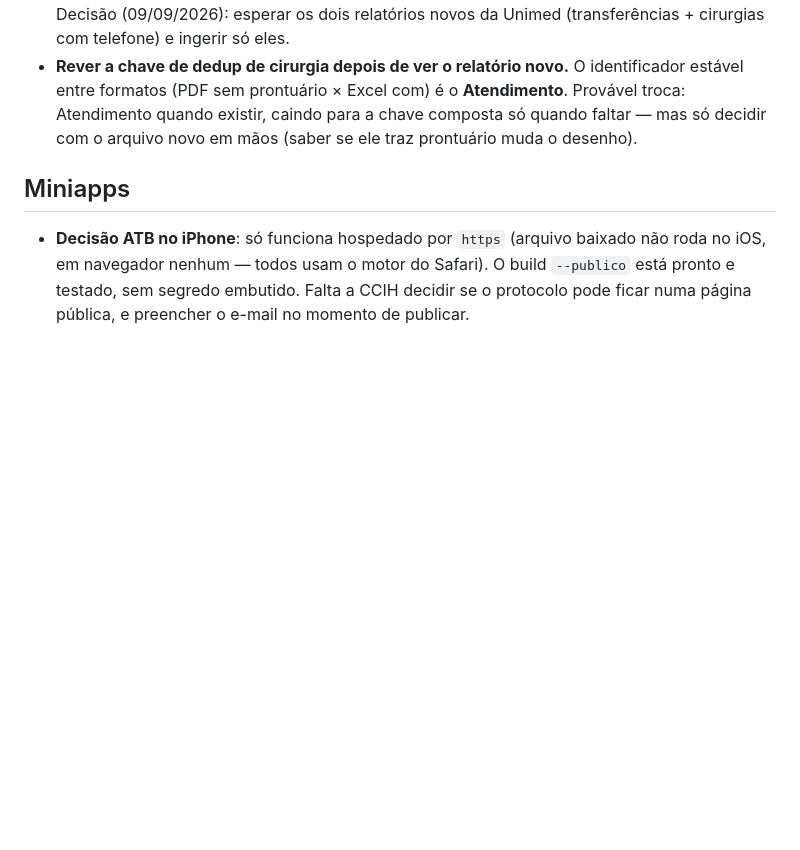
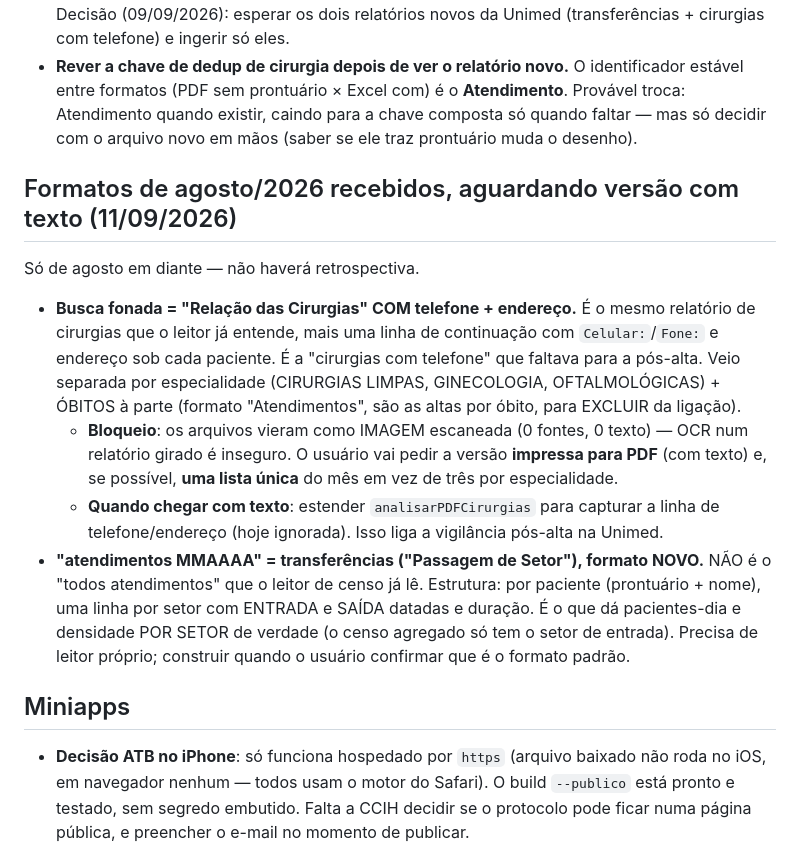
Before and after one commit to Rog7207/Programa-de-gest-o-de-CCIH-, a Markdown page: PENDENCIAS.md, the part around the change. GitHub-like rendering; blank space fills up the shorter version.

Commit message:
Anota os formatos de agosto: busca fonada = cirurgias+telefone, atendimentos = transferencias
Busca fonada e a Relacao das Cirurgias com telefone+endereco numa linha extra (a cirurgias com telefone que faltava para a pos-alta), mas veio escaneada como imagem - aguardando versao impressa para PDF (com texto), de preferencia lista unica. 'atendimentos MMAAAA' e a transferencia por Passagem de Setor, formato novo com datas por setor - leitor proprio quando confirmado. So agosto em diante.

```diff
--- a/PENDENCIAS.md
+++ b/PENDENCIAS.md
@@ -53,6 +53,26 @@ importado e já alimenta as taxas por 1.000 dias no **relatório de IRAS**. Falt
   troca: Atendimento quando existir, caindo para a chave composta só quando faltar — mas
   só decidir com o arquivo novo em mãos (saber se ele traz prontuário muda o desenho).
 
+## Formatos de agosto/2026 recebidos, aguardando versão com texto (11/09/2026)
+
+Só de agosto em diante — não haverá retrospectiva.
+
+- **Busca fonada = "Relação das Cirurgias" COM telefone + endereço.** É o mesmo relatório
+  de cirurgias que o leitor já entende, mais uma linha de continuação com `Celular:`/`Fone:`
+  e endereço sob cada paciente. É a "cirurgias com telefone" que faltava para a pós-alta.
+  Veio separada por especialidade (CIRURGIAS LIMPAS, GINECOLOGIA, OFTALMOLÓGICAS) + ÓBITOS
+  à parte (formato "Atendimentos", são as altas por óbito, para EXCLUIR da ligação).
+  - **Bloqueio**: os arquivos vieram como IMAGEM escaneada (0 fontes, 0 texto) — OCR num
+    relatório girado é inseguro. O usuário vai pedir a versão **impressa para PDF** (com
+    texto) e, se possível, **uma lista única** do mês em vez de três por especialidade.
+  - **Quando chegar com texto**: estender `analisarPDFCirurgias` para capturar a linha de
+    telefone/endereço (hoje ignorada). Isso liga a vigilância pós-alta na Unimed.
+- **"atendimentos MMAAAA" = transferências ("Passagem de Setor"), formato NOVO.** NÃO é o
+  "todos atendimentos" que o leitor de censo já lê. Estrutura: por paciente (prontuário +
+  nome), uma linha por setor com ENTRADA e SAÍDA datadas e duração. É o que dá pacientes-dia
+  e densidade POR SETOR de verdade (o censo agregado só tem o setor de entrada). Precisa de
+  leitor próprio; construir quando o usuário confirmar que é o formato padrão.
+
 ## Miniapps
 
 - **Decisão ATB no iPhone**: só funciona hospedado por `https` (arquivo baixado não roda no
```
